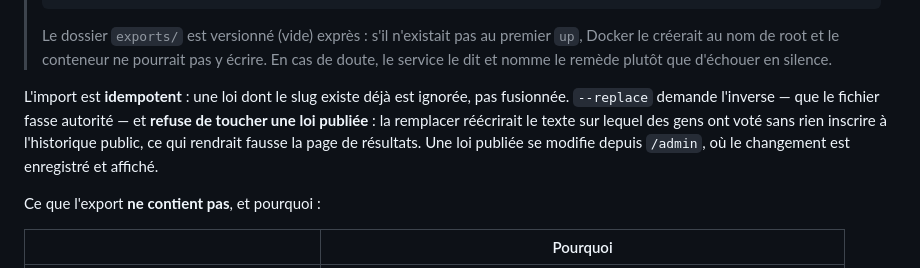
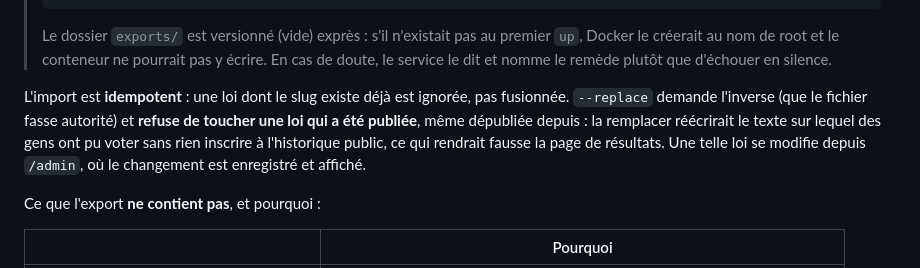
Before and after one commit to Arzenon/votations, a Markdown page: DEPLOY.md, the part around the change. GitHub-like rendering.

Commit message:
Say in DEPLOY.md that --replace also refuses a law unpublished since
Co-Authored-By: Claude Opus 5.5 <noreply@anthropic.com>

```diff
--- a/DEPLOY.md
+++ b/DEPLOY.md
@@ -263,11 +263,11 @@ docker compose -f docker-compose.prod.yml exec app python -m scripts.content imp
 > d'échouer en silence.
 
 L'import est **idempotent** : une loi dont le slug existe déjà est ignorée, pas
-fusionnée. `--replace` demande l'inverse — que le fichier fasse autorité — et
-**refuse de toucher une loi publiée** : la remplacer réécrirait le texte sur
-lequel des gens ont voté sans rien inscrire à l'historique public, ce qui rendrait
-fausse la page de résultats. Une loi publiée se modifie depuis `/admin`, où le
-changement est enregistré et affiché.
+fusionnée. `--replace` demande l'inverse (que le fichier fasse autorité) et
+**refuse de toucher une loi qui a été publiée**, même dépubliée depuis : la
+remplacer réécrirait le texte sur lequel des gens ont pu voter sans rien inscrire
+à l'historique public, ce qui rendrait fausse la page de résultats. Une telle loi
+se modifie depuis `/admin`, où le changement est enregistré et affiché.
 
 Ce que l'export **ne contient pas**, et pourquoi :
 
```
